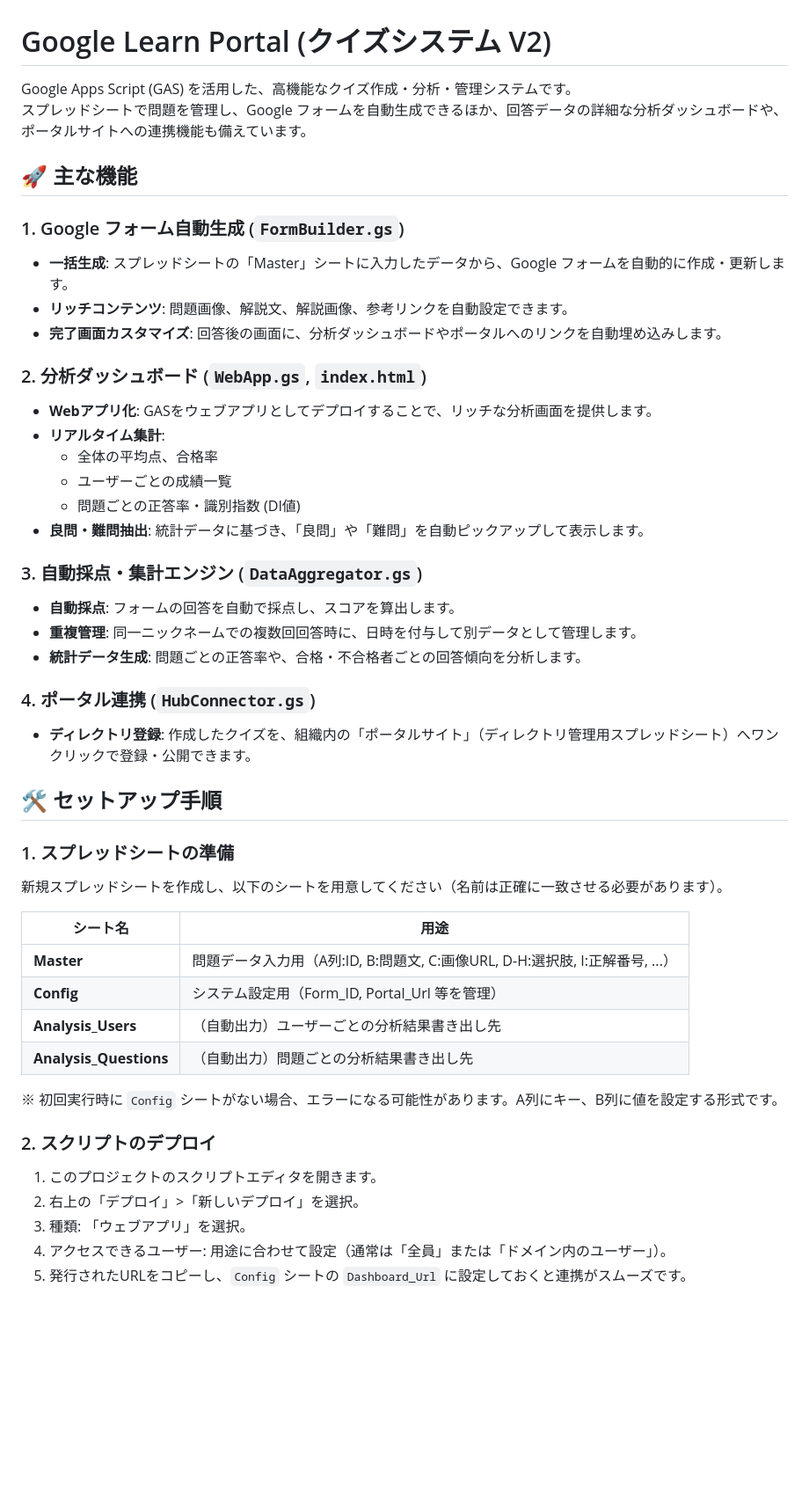
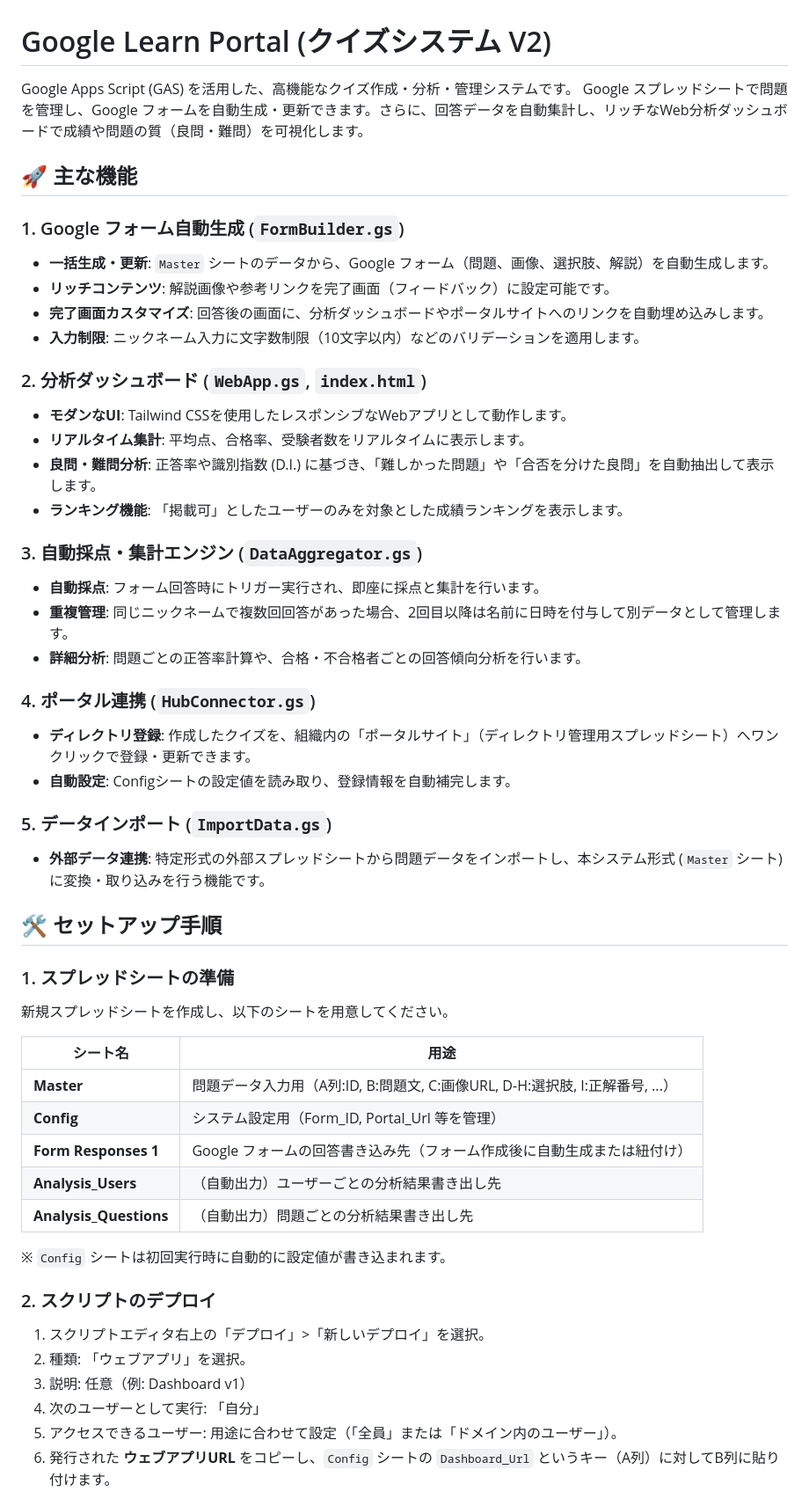
Before and after one commit to Vookmarket/Google_learn_Portal, a Markdown page: README.md, the part around one of its changes. Shown at 88% size. GitHub-like rendering; blank space fills up the shorter version.

```diff
--- a/README.md
+++ b/README.md
@@ -1,49 +1,54 @@
 # Google Learn Portal (クイズシステム V2)
 
 Google Apps Script (GAS) を活用した、高機能なクイズ作成・分析・管理システムです。
-スプレッドシートで問題を管理し、Google フォームを自動生成できるほか、回答データの詳細な分析ダッシュボードや、ポータルサイトへの連携機能も備えています。
+Google スプレッドシートで問題を管理し、Google フォームを自動生成・更新できます。さらに、回答データを自動集計し、リッチなWeb分析ダッシュボードで成績や問題の質（良問・難問）を可視化します。
 
 ## 🚀 主な機能
 
 ### 1. Google フォーム自動生成 (`FormBuilder.gs`)
-- **一括生成**: スプレッドシートの「Master」シートに入力したデータから、Google フォームを自動的に作成・更新します。
-- **リッチコンテンツ**: 問題画像、解説文、解説画像、参考リンクを自動設定できます。
-- **完了画面カスタマイズ**: 回答後の画面に、分析ダッシュボードやポータルへのリンクを自動埋め込みします。
+- **一括生成・更新**: `Master` シートのデータから、Google フォーム（問題、画像、選択肢、解説）を自動生成します。
+- **リッチコンテンツ**: 解説画像や参考リンクを完了画面（フィードバック）に設定可能です。
+- **完了画面カスタマイズ**: 回答後の画面に、分析ダッシュボードやポータルサイトへのリンクを自動埋め込みします。
+- **入力制限**: ニックネーム入力に文字数制限（10文字以内）などのバリデーションを適用します。
 
 ### 2. 分析ダッシュボード (`WebApp.gs`, `index.html`)
-- **Webアプリ化**: GASをウェブアプリとしてデプロイすることで、リッチな分析画面を提供します。
-- **リアルタイム集計**:
-  - 全体の平均点、合格率
-  - ユーザーごとの成績一覧
-  - 問題ごとの正答率・識別指数 (DI値)
-- **良問・難問抽出**: 統計データに基づき、「良問」や「難問」を自動ピックアップして表示します。
+- **モダンなUI**: Tailwind CSSを使用したレスポンシブなWebアプリとして動作します。
+- **リアルタイム集計**: 平均点、合格率、受験者数をリアルタイムに表示します。
+- **良問・難問分析**: 正答率や識別指数 (D.I.) に基づき、「難しかった問題」や「合否を分けた良問」を自動抽出して表示します。
+- **ランキング機能**: 「掲載可」としたユーザーのみを対象とした成績ランキングを表示します。
 
 ### 3. 自動採点・集計エンジン (`DataAggregator.gs`)
-- **自動採点**: フォームの回答を自動で採点し、スコアを算出します。
-- **重複管理**: 同一ニックネームでの複数回回答時に、日時を付与して別データとして管理します。
-- **統計データ生成**: 問題ごとの正答率や、合格・不合格者ごとの回答傾向を分析します。
+- **自動採点**: フォーム回答時にトリガー実行され、即座に採点と集計を行います。
+- **重複管理**: 同じニックネームで複数回回答があった場合、2回目以降は名前に日時を付与して別データとして管理します。
+- **詳細分析**: 問題ごとの正答率計算や、合格・不合格者ごとの回答傾向分析を行います。
 
 ### 4. ポータル連携 (`HubConnector.gs`)
-- **ディレクトリ登録**: 作成したクイズを、組織内の「ポータルサイト」（ディレクトリ管理用スプレッドシート）へワンクリックで登録・公開できます。
+- **ディレクトリ登録**: 作成したクイズを、組織内の「ポータルサイト」（ディレクトリ管理用スプレッドシート）へワンクリックで登録・更新できます。
+- **自動設定**: Configシートの設定値を読み取り、登録情報を自動補完します。
+
+### 5. データインポート (`ImportData.gs`)
+- **外部データ連携**: 特定形式の外部スプレッドシートから問題データをインポートし、本システム形式 (`Master` シート) に変換・取り込みを行う機能です。
 
 ## 🛠 セットアップ手順
 
 ### 1. スプレッドシートの準備
-新規スプレッドシートを作成し、以下のシートを用意してください（名前は正確に一致させる必要があります）。
+新規スプレッドシートを作成し、以下のシートを用意してください。
 
 | シート名 | 用途 |
 | --- | --- |
 | **Master** | 問題データ入力用（A列:ID, B:問題文, C:画像URL, D-H:選択肢, I:正解番号, ...） |
 | **Config** | システム設定用（Form_ID, Portal_Url 等を管理） |
+| **Form Responses 1** | Google フォームの回答書き込み先（フォーム作成後に自動生成または紐付け） |
 | **Analysis_Users** | （自動出力）ユーザーごとの分析結果書き出し先 |
 | **Analysis_Questions** | （自動出力）問題ごとの分析結果書き出し先 |
 
-※ 初回実行時に `Config` シートがない場合、エラーになる可能性があります。A列にキー、B列に値を設定する形式です。
+※ `Config` シートは初回実行時に自動的に設定値が書き込まれます。
 
 ### 2. スクリプトのデプロイ
-1. このプロジェクトのスクリプトエディタを開きます。
-2. 右上の「デプロイ」>「新しいデプロイ」を選択。
-3. 種類: 「ウェブアプリ」を選択。
-4. アクセスできるユーザー: 用途に合わせて設定（通常は「全員」または「ドメイン内のユーザー」）。
-5. 発行されたURLをコピーし、`Config` シートの `Dashboard_Url` に設定しておくと連携がスムーズです。
+1. スクリプトエディタ右上の「デプロイ」>「新しいデプロイ」を選択。
+2. 種類: 「ウェブアプリ」を選択。
+3. 説明: 任意（例: Dashboard v1）
+4. 次のユーザーとして実行: 「自分」
+5. アクセスできるユーザー: 用途に合わせて設定（「全員」または「ドメイン内のユーザー」）。
+6. 発行された **ウェブアプリURL** をコピーし、`Config` シートの `Dashboard_Url` というキー（A列）に対してB列に貼り付けます。
 
```
Also changed, not shown: other parts of README.md (+27 -22 lines).
